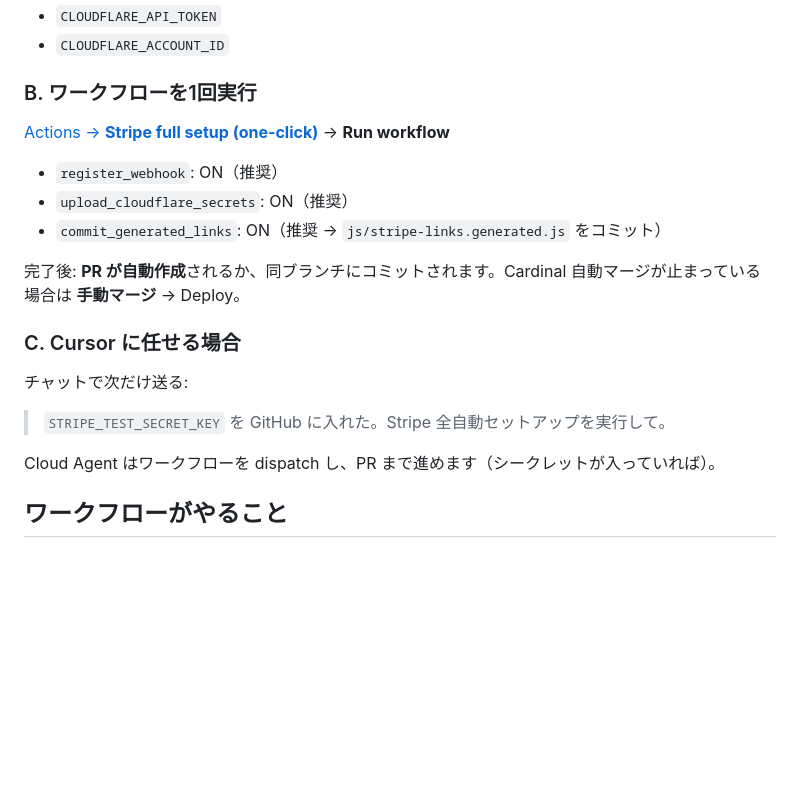
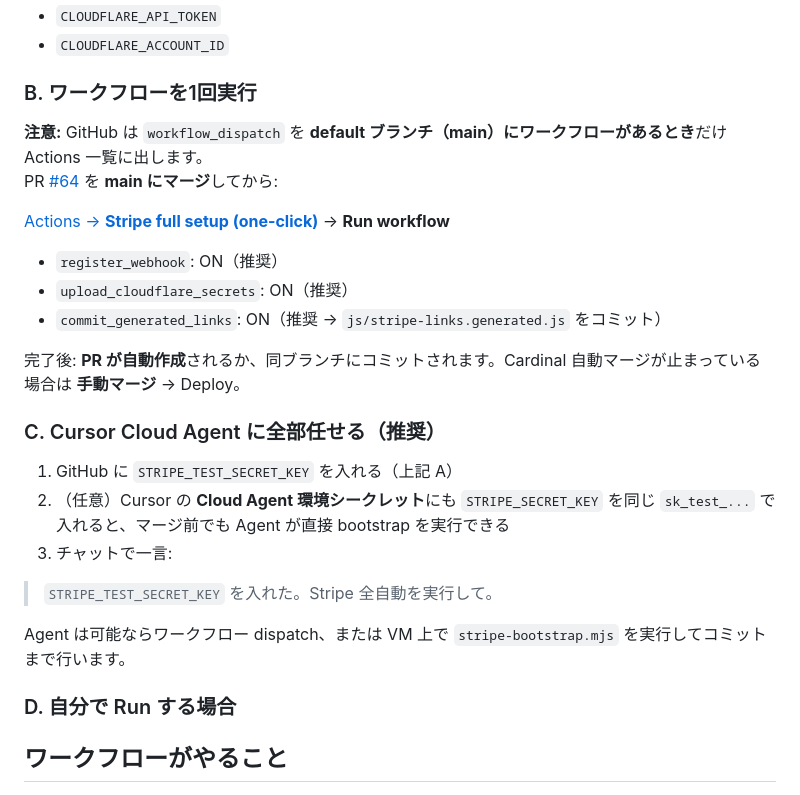
Before and after one commit to Elion-dev99/Mobile-Order-System, a Markdown page: docs/stripe-founder-one-click.md, the part around the change. GitHub-like rendering; blank space fills up the shorter version.

Commit message:
docs(stripe): fix one-click doc section
Co-authored-by: Elion-dev99 <Elion-dev99@users.noreply.github.com>

```diff
--- a/docs/stripe-founder-one-click.md
+++ b/docs/stripe-founder-one-click.md
@@ -20,6 +20,9 @@ Cursor / GitHub Actions が **Stripe 商品・Payment Link・Webhook・Cloudflar
 
 ### B. ワークフローを1回実行
 
+**注意:** GitHub は `workflow_dispatch` を **default ブランチ（main）にワークフローがあるとき**だけ Actions 一覧に出します。
+PR [#64](https://github.com/Elion-dev99/Mobile-Order-System/pull/64) を **main にマージ**してから:
+
 [Actions → **Stripe full setup (one-click)**](https://github.com/Elion-dev99/Mobile-Order-System/actions/workflows/stripe-full-setup.yml) → **Run workflow**
 
 - `register_webhook`: ON（推奨）
@@ -28,13 +31,17 @@ Cursor / GitHub Actions が **Stripe 商品・Payment Link・Webhook・Cloudflar
 
 完了後: **PR が自動作成**されるか、同ブランチにコミットされます。Cardinal 自動マージが止まっている場合は **手動マージ** → Deploy。
 
-### C. Cursor に任せる場合
+### C. Cursor Cloud Agent に全部任せる（推奨）
 
-チャットで次だけ送る:
+1. GitHub に `STRIPE_TEST_SECRET_KEY` を入れる（上記 A）
+2. （任意）Cursor の **Cloud Agent 環境シークレット**にも `STRIPE_SECRET_KEY` を同じ `sk_test_...` で入れると、マージ前でも Agent が直接 bootstrap を実行できる
+3. チャットで一言:
 
-> `STRIPE_TEST_SECRET_KEY` を GitHub に入れた。Stripe 全自動セットアップを実行して。
+> `STRIPE_TEST_SECRET_KEY` を入れた。Stripe 全自動を実行して。
 
-Cloud Agent はワークフローを dispatch し、PR まで進めます（シークレットが入っていれば）。
+Agent は可能ならワークフロー dispatch、または VM 上で `stripe-bootstrap.mjs` を実行してコミットまで行います。
+
+### D. 自分で Run する場合
 
 ## ワークフローがやること
 
```
